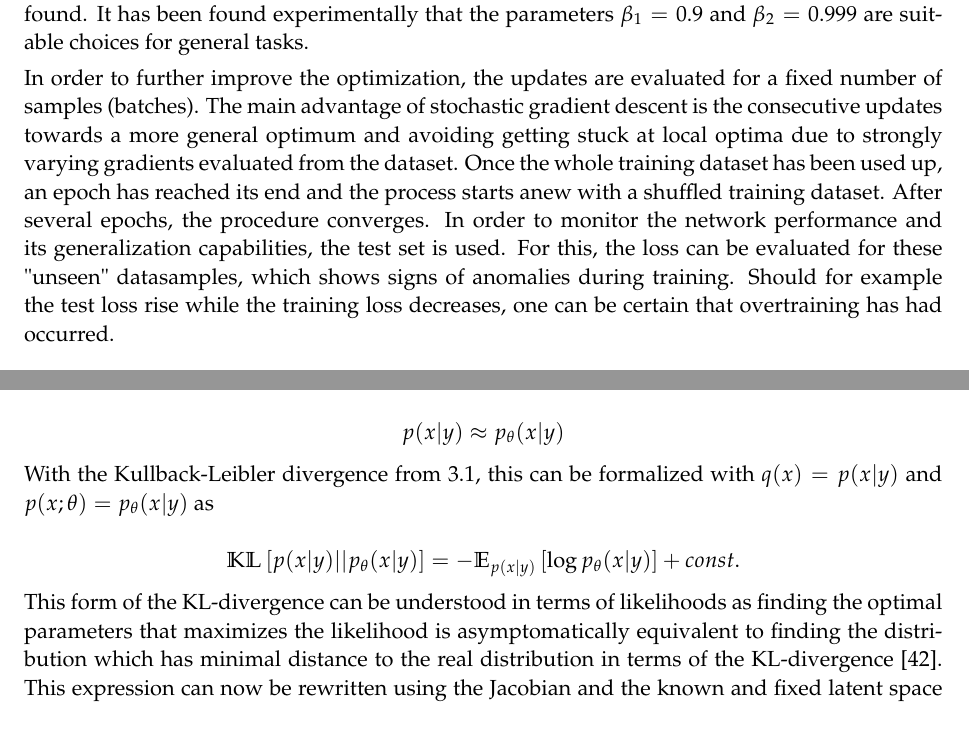
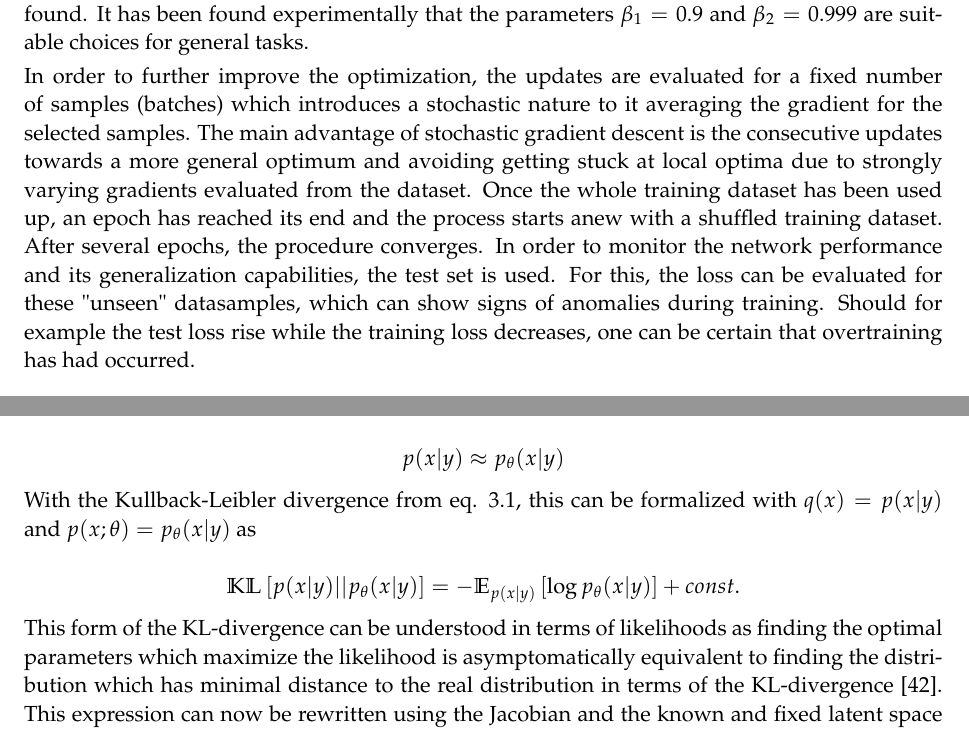
Before and after one commit to friciwolf/masterthesis, a LaTeX thesis (thesis.tex, which reads content/deeplearning.tex): two parts of pages 28 and 32 of 64, joined at a grey line, cut so that both start at the same text. Compiled offline with pdfLaTeX.

Commit message:
minor changes in NN chapter

```diff
--- a/content/deeplearning.tex
+++ b/content/deeplearning.tex
@@ -178,9 +178,9 @@ Note that the learning rate is a decisive parameter in the update process; while
 
 Note that while Adam evaluates the next step using multiple measures in a sophisticated manner, in its core and using the right parameters the same gradient descent from eq. \ref{eq:optimization} can be found. It has been found experimentally that the parameters $\beta_1 = 0.9$ and $\beta_2 = 0.999$ are suitable choices for general tasks.
 
-In order to further improve the optimization, the updates are evaluated for a fixed number of samples (batches). The main advantage of stochastic gradient descent is the consecutive updates towards a more general optimum and avoiding getting stuck at local optima due to strongly varying gradients evaluated from the dataset.
+In order to further improve the optimization, the updates are evaluated for a fixed number of samples (batches) which introduces a stochastic nature to it averaging the gradient for the selected samples. The main advantage of stochastic gradient descent is the consecutive updates towards a more general optimum and avoiding getting stuck at local optima due to strongly varying gradients evaluated from the dataset.
 Once the whole training dataset has been used up, an epoch has reached its end and the process starts anew with a shuffled training dataset. After several epochs, the procedure converges.
-In order to monitor the network performance and its generalization capabilities, the test set is used. For this, the loss can be evaluated for these "unseen" datasamples, which shows signs of anomalies during training. Should for example the test loss rise while the training loss decreases, one can be certain that overtraining has had occurred.
+In order to monitor the network performance and its generalization capabilities, the test set is used. For this, the loss can be evaluated for these "unseen" datasamples, which can show signs of anomalies during training. Should for example the test loss rise while the training loss decreases, one can be certain that overtraining has had occurred.
 
 \Subsection{Conditional Invertible Neural Networks}
 
@@ -336,13 +336,13 @@ Our goal is to approximate the real posterior distribution of a physics paramete
 	p(x | y) \approx p_\theta(x | y)
 \end{equation*}
 
-With the Kullback-Leibler divergence from \ref{eq:KL-loss}, this can be formalized with $q(x) = p(x | y)$ and $p(x; \theta) = p_\theta(x | y)$ as
+With the Kullback-Leibler divergence from eq. \ref{eq:KL-loss}, this can be formalized with $q(x) = p(x | y)$ and $p(x; \theta) = p_\theta(x | y)$ as
 
 \begin{equation*}
 	\mathbb{KL}\left[p(x | y) || p_\theta(x | y) \right] = - \mathbb{E}_{p(x | y)} \left[ \log p_\theta(x | y)\right] + const.
 \end{equation*}
 
-This form of the KL-divergence can be understood in terms of likelihoods as finding the optimal parameters that maximizes the likelihood is asymptomatically equivalent to finding the distribution which has minimal distance to the real distribution in terms of the KL-divergence \cite{Bishop_book}. This expression can now be rewritten using the Jacobian and the known and fixed latent space distribution as
+This form of the KL-divergence can be understood in terms of likelihoods as finding the optimal parameters which maximize the likelihood is asymptomatically equivalent to finding the distribution which has minimal distance to the real distribution in terms of the KL-divergence \cite{Bishop_book}. This expression can now be rewritten using the Jacobian and the known and fixed latent space distribution as
 
 \begin{equation*}
 	\begin{aligned}
```
Also changed, not shown: content/deeplearning.tex (10 more changed lines).
